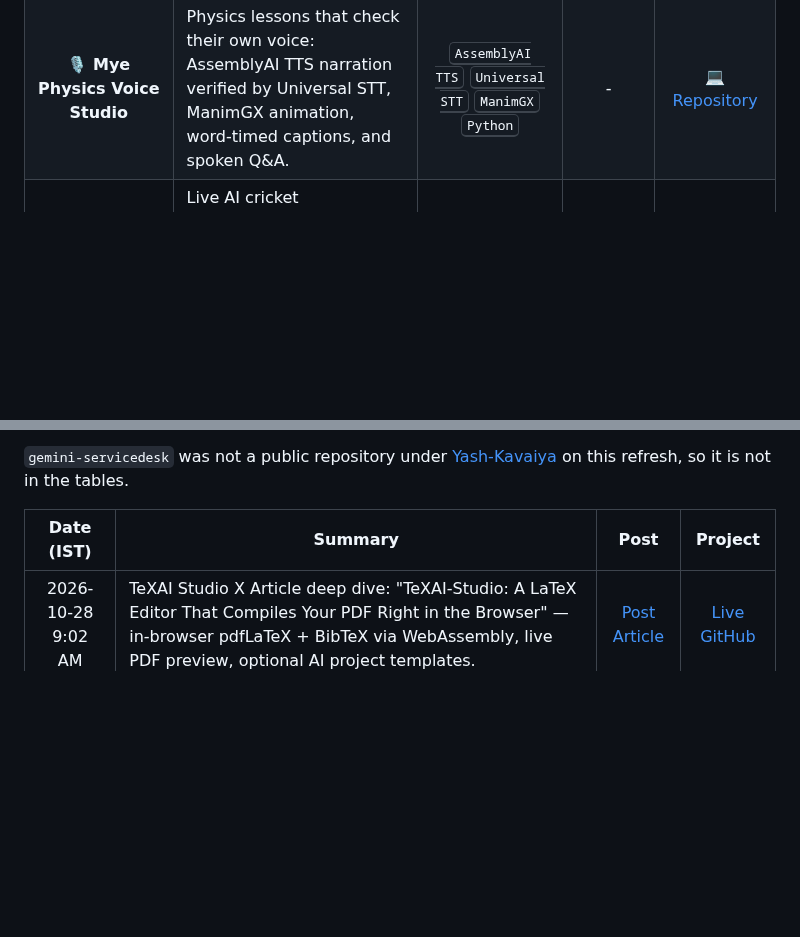
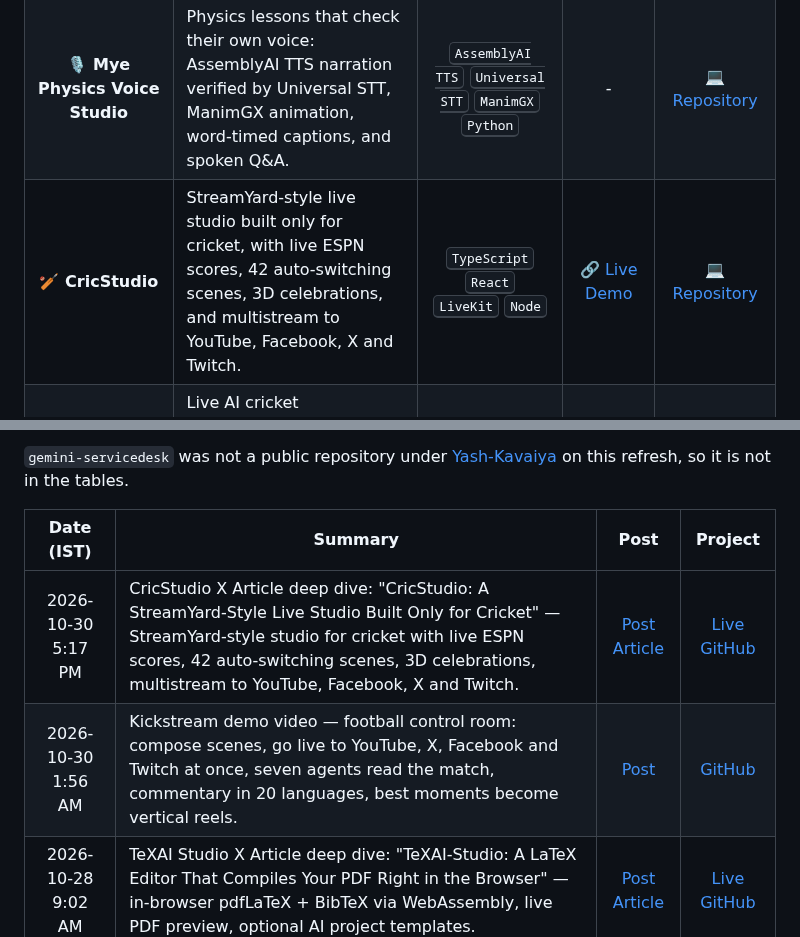
Before and after one commit to Yash-Kavaiya/GenAI-Projects, a Markdown page: README.md, 2 parts joined by grey strips. Rendered like a GitHub page; blank space fills up the shorter version.

Commit message:
docs: sync Updates from X through 2026-10-30
Add the CricStudio article and Kickstream demo to Updates from X, and add CricStudio to the project table.

Co-authored-by: Yash Kavaiya <Yash-Kavaiya@users.noreply.github.com>

```diff
--- a/README.md
+++ b/README.md
@@ -38,6 +38,7 @@ Here's a comprehensive list of my generative AI projects, complete with technolo
 | **⚽ Kickstream** | Football live-streaming studio (Streamlabs/StreamYard-style) with multi-destination go-live, match event intelligence, AI narratives/recaps, and AI agents that turn best moments into vertical reels. | <kbd>Python</kbd> <kbd>Node</kbd> <kbd>AI Agents</kbd> | - | [💻 Repository](https://github.com/Yash-Kavaiya/kickstream) |
 | **📺 Live Stream Labs** | Browser live-streaming studio (StreamYard-style) with guests, layouts, multi-platform RTMP, cricket score overlays, and a Daily AI news rundown that auto-collects AI news and runs with an on-screen teleprompter. | <kbd>TypeScript</kbd> <kbd>React</kbd> <kbd>LiveKit</kbd> <kbd>AI news</kbd> | - | [💻 Repository](https://github.com/Yash-Kavaiya/live-stream-labs) |
 | **🎙️ Mye Physics Voice Studio** | Physics lessons that check their own voice: AssemblyAI TTS narration verified by Universal STT, ManimGX animation, word-timed captions, and spoken Q&A. | <kbd>AssemblyAI TTS</kbd> <kbd>Universal STT</kbd> <kbd>ManimGX</kbd> <kbd>Python</kbd> | - | [💻 Repository](https://github.com/Yash-Kavaiya/mye-physics-voice-studio) |
+| **🏏 CricStudio** | StreamYard-style live studio built only for cricket, with live ESPN scores, 42 auto-switching scenes, 3D celebrations, and multistream to YouTube, Facebook, X and Twitch. | <kbd>TypeScript</kbd> <kbd>React</kbd> <kbd>LiveKit</kbd> <kbd>Node</kbd> | [🔗 Live Demo](https://cricstudio.vercel.app) | [💻 Repository](https://github.com/Yash-Kavaiya/cricstudio) |
 | **🏏 CricStudio Voice** | Live AI cricket commentary you can talk to, with AssemblyAI TTS, streaming STT, and an LLM Gateway commentator on a cricket broadcast studio. | <kbd>AssemblyAI</kbd> <kbd>TypeScript</kbd> <kbd>React</kbd> <kbd>LLM Gateway</kbd> | [🔗 Live Demo](https://cricstudio-voice.vercel.app) | [💻 Repository](https://github.com/Yash-Kavaiya/cricstudio-voice) |
 | **🔬 Research Buddy** | Production research assistant: an Angular answer engine with cited answers and a Sources rail, in front of FastAPI and Google ADK, that loads research-scholar skills, runs their scripts, and marks references it did not retrieve as unverified. Bring your own LLM key. | <kbd>Google ADK</kbd> <kbd>Angular</kbd> <kbd>FastAPI</kbd> <kbd>Python</kbd> | [🔗 Live Demo](https://research-buddy-ten.vercel.app) | [💻 Repository](https://github.com/Yash-Kavaiya/research-buddy) |
 
@@ -211,6 +212,8 @@ Recent public posts from [@yashkavaiya](https://x.com/yashkavaiya) that mention
 
 | Date (IST) | Summary | Post | Project |
 |:----------:|---------|:----:|:-------:|
+| 2026-10-30 5:17 PM | CricStudio X Article deep dive: "CricStudio: A StreamYard-Style Live Studio Built Only for Cricket" — StreamYard-style studio for cricket with live ESPN scores, 42 auto-switching scenes, 3D celebrations, multistream to YouTube, Facebook, X and Twitch. | [Post](https://x.com/yashkavaiya/status/2116134990706889161) [Article](https://x.com/yashkavaiya/status/2116134921987043825) | [Live](https://cricstudio.vercel.app) [GitHub](https://github.com/Yash-Kavaiya/cricstudio) |
+| 2026-10-30 1:56 AM | Kickstream demo video — football control room: compose scenes, go live to YouTube, X, Facebook and Twitch at once, seven agents read the match, commentary in 20 languages, best moments become vertical reels. | [Post](https://x.com/yashkavaiya/status/2115903144421204029) | [GitHub](https://github.com/Yash-Kavaiya/kickstream) |
 | 2026-10-28 9:02 AM | TeXAI Studio X Article deep dive: "TeXAI-Studio: A LaTeX Editor That Compiles Your PDF Right in the Browser" — in-browser pdfLaTeX + BibTeX via WebAssembly, live PDF preview, optional AI project templates. | [Post](https://x.com/yashkavaiya/status/2115285636320199038) [Article](https://x.com/yashkavaiya/status/2115285408971989493) | [Live](https://texai-studio.vercel.app) [GitHub](https://github.com/Yash-Kavaiya/TeXAI-Studio) |
 | 2026-10-27 9:28 PM | AIJobHub X Article deep dive: "AIJobHub: A Job Board Built Only for AI Roles, for Candidates and Recruiters" — AI-only job board with resume ATS feedback, mock interviews, recruiter portal; React + Firebase. | [Post](https://x.com/yashkavaiya/status/2115110848574136712) [Article](https://x.com/yashkavaiya/status/2115110703904305616) | [Live](https://ccai-job-website.vercel.app) [GitHub](https://github.com/Yash-Kavaiya/ccai-job-website) |
 | 2026-10-26 8:09 AM | Reposted GDG Baroda's DevFest Baroda recap of Yash's session 'Building Real-Time Voice Agents with Google ADK' (voice agents that listen and respond in real time). | [Post](https://x.com/i/status/2114316873458454965) | [GitHub](https://github.com/Yash-Kavaiya/voice-agent-adk-devfest) |
```
Also changed, not shown: other parts of README.md (+1 -1 lines).
